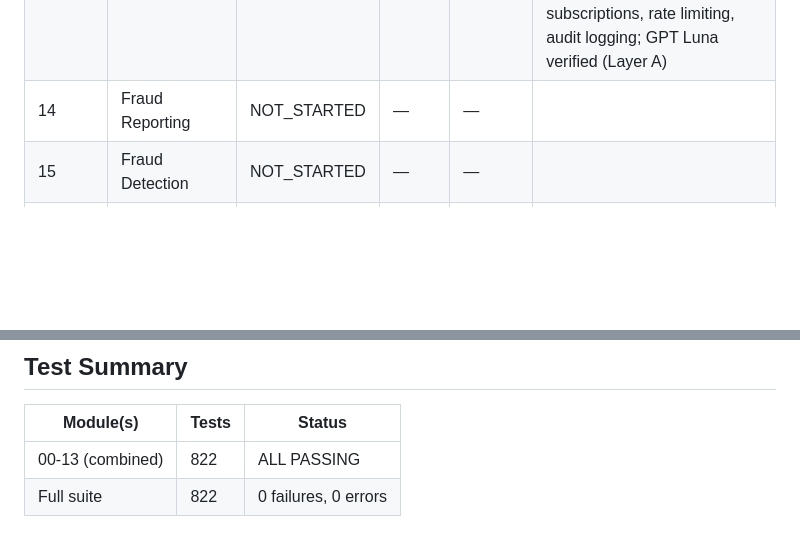
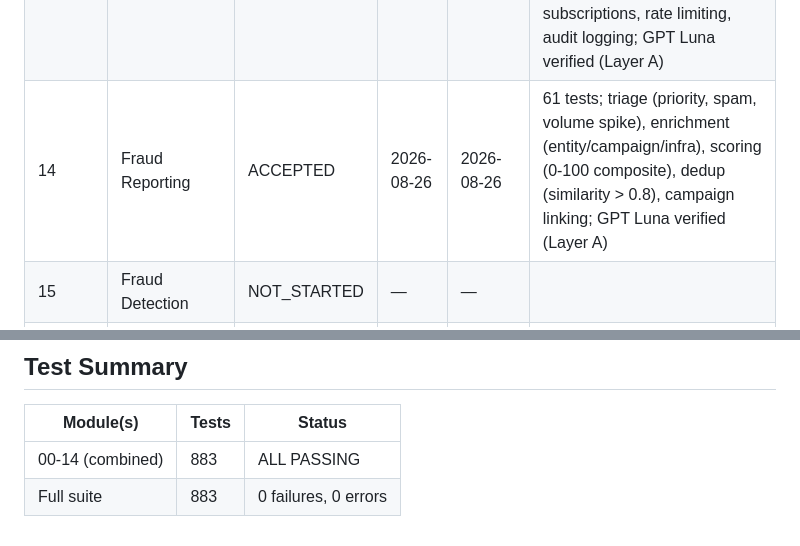
Before and after one commit to Protremix/gfin-platform, a Markdown page: docs/module-status.md, 2 parts joined by grey strips. GitHub-like rendering; blank space fills up the shorter version.

Commit message:
docs(module-14): mark Fraud Reporting ACCEPTED — 883 tests passing

```diff
--- a/docs/module-status.md
+++ b/docs/module-status.md
@@ -35,7 +35,7 @@
 | 11 | Certificate Intelligence | ACCEPTED | 2026-08-26 | 2026-08-26 | Certificate timelines, SAN tracking, newly observed domains, cert relationships; part of modules 10-12 combined |
 | 12 | IP/ASN Intelligence | ACCEPTED | 2026-08-26 | 2026-08-26 | IP history, domain-IP linking, related domains by IP, abuse contacts, source licensing enforcement; part of modules 10-12 combined |
 | 13 | Citizen Platform | ACCEPTED | 2026-08-26 | 2026-08-26 | 56 tests; entity check (PUBLIC-only), report submission (UNVERIFIED start), status state machine, anonymous reporting, alert subscriptions, rate limiting, audit logging; GPT Luna verified (Layer A) |
-| 14 | Fraud Reporting | NOT_STARTED | — | — | |
+| 14 | Fraud Reporting | ACCEPTED | 2026-08-26 | 2026-08-26 | 61 tests; triage (priority, spam, volume spike), enrichment (entity/campaign/infra), scoring (0-100 composite), dedup (similarity > 0.8), campaign linking; GPT Luna verified (Layer A) |
 | 15 | Fraud Detection | NOT_STARTED | — | — | |
 | 16 | Campaign Engine | NOT_STARTED | — | — | |
 | 17 | Continuous Monitoring | NOT_STARTED | — | — | |
@@ -69,5 +69,5 @@
 
 | Module(s) | Tests | Status |
 |-----------|-------|--------|
-| 00-13 (combined) | 822 | ALL PASSING |
-| Full suite | 822 | 0 failures, 0 errors |
+| 00-14 (combined) | 883 | ALL PASSING |
+| Full suite | 883 | 0 failures, 0 errors |
```
